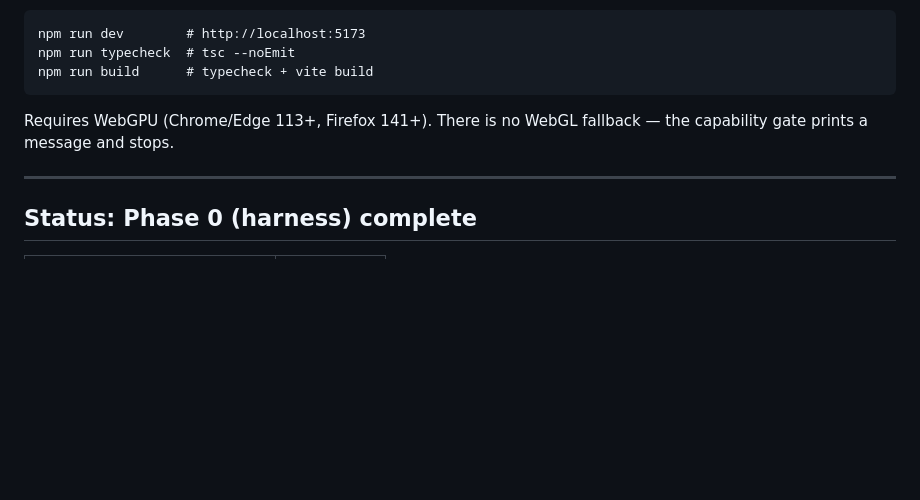
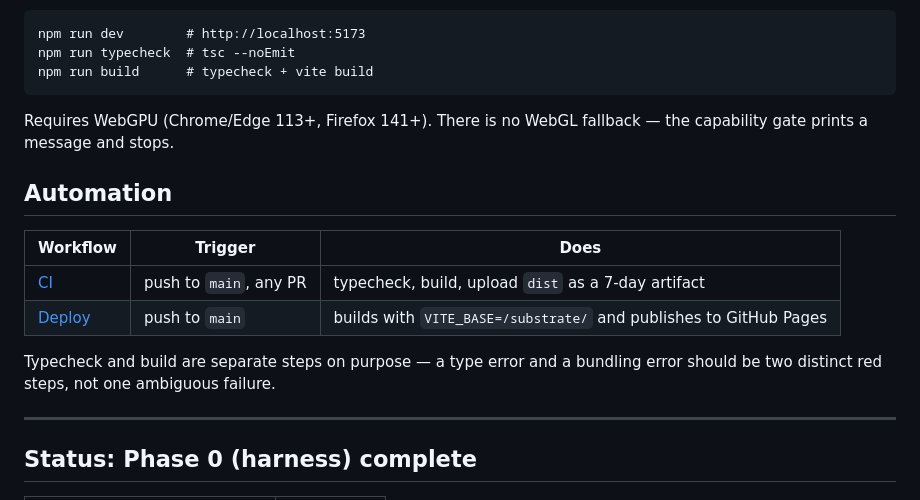
Before and after one commit to hencethepyramids/substrate, a Markdown page: README.md, the part around one of its changes. Rendered like a GitHub page; blank space fills up the shorter version.

```diff
--- a/README.md
+++ b/README.md
@@ -10,6 +15,16 @@ npm run build      # typecheck + vite build
 
 Requires WebGPU (Chrome/Edge 113+, Firefox 141+). There is no WebGL fallback — the
 capability gate prints a message and stops.
+
+## Automation
+
+| Workflow | Trigger | Does |
+| --- | --- | --- |
+| [CI](.github/workflows/ci.yml) | push to `main`, any PR | typecheck, build, upload `dist` as a 7-day artifact |
+| [Deploy](.github/workflows/deploy.yml) | push to `main` | builds with `VITE_BASE=/substrate/` and publishes to GitHub Pages |
+
+Typecheck and build are separate steps on purpose — a type error and a bundling
+error should be two distinct red steps, not one ambiguous failure.
 
 ---
 
```
Also changed, not shown: other parts of README.md (+5 -0 lines).
